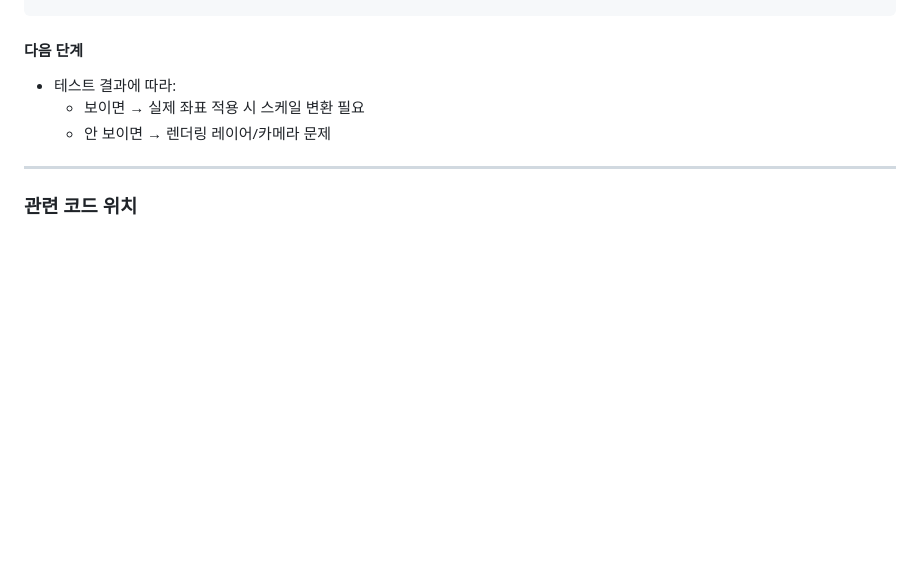
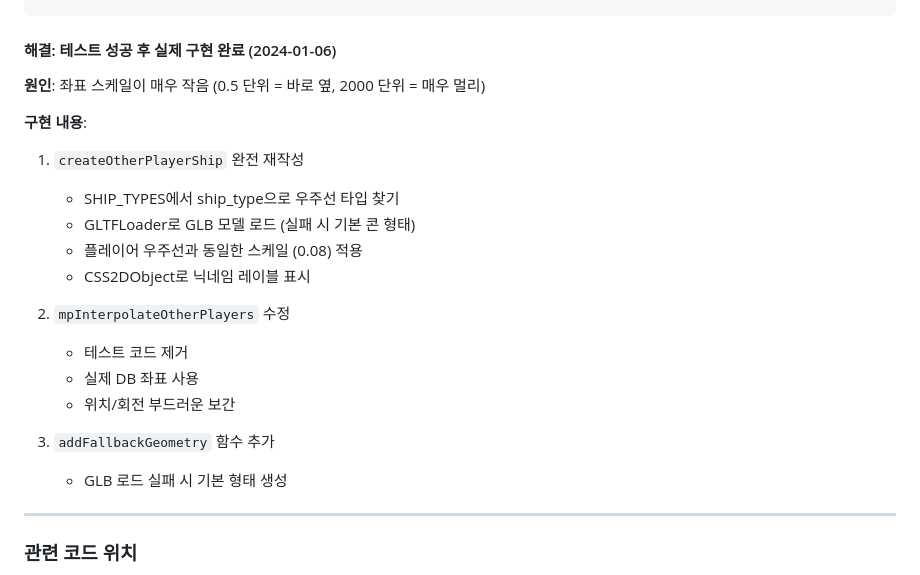
Before and after one commit to sinnaruggggg/star-walker, a Markdown page: WORK_LOG.md, the part around the change. Drawn GitHub-style; blank space fills up the shorter version.

Commit message:
docs: WORK_LOG.md 구현 완료 내용 업데이트

````diff
--- a/WORK_LOG.md
+++ b/WORK_LOG.md
@@ -55,10 +55,24 @@ const testPos = myShip.mesh.position.clone()
 ship.mesh.position.copy(testPos);
 ```
 
-#### 다음 단계
-- 테스트 결과에 따라:
-  - 보이면 → 실제 좌표 적용 시 스케일 변환 필요
-  - 안 보이면 → 렌더링 레이어/카메라 문제
+#### 해결: 테스트 성공 후 실제 구현 완료 (2024-01-06)
+
+**원인**: 좌표 스케일이 매우 작음 (0.5 단위 = 바로 옆, 2000 단위 = 매우 멀리)
+
+**구현 내용**:
+1. `createOtherPlayerShip` 완전 재작성
+   - SHIP_TYPES에서 ship_type으로 우주선 타입 찾기
+   - GLTFLoader로 GLB 모델 로드 (실패 시 기본 콘 형태)
+   - 플레이어 우주선과 동일한 스케일 (0.08) 적용
+   - CSS2DObject로 닉네임 레이블 표시
+
+2. `mpInterpolateOtherPlayers` 수정
+   - 테스트 코드 제거
+   - 실제 DB 좌표 사용
+   - 위치/회전 부드러운 보간
+
+3. `addFallbackGeometry` 함수 추가
+   - GLB 로드 실패 시 기본 형태 생성
 
 ---
 
````
